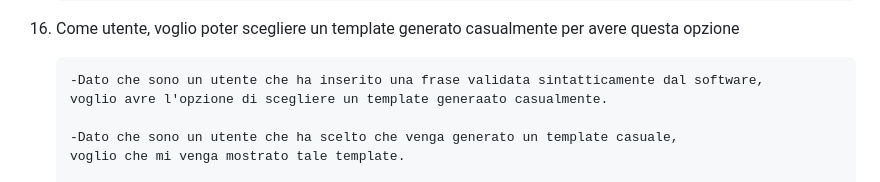
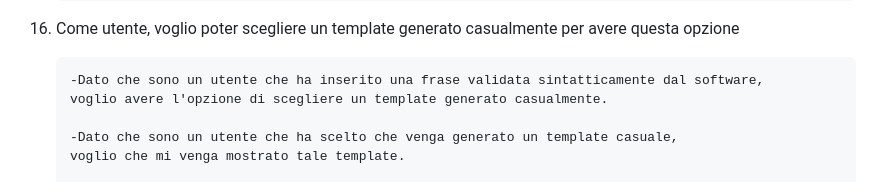
Before and after one commit to progetto-edids/project-edids, a Markdown page: Documento di System test/Acceptance criteria.md, the part around the change. Rendered like a GitHub page.

```diff
--- a/Documento di System test/Acceptance criteria.md
+++ b/Documento di System test/Acceptance criteria.md
@@ -148,7 +148,7 @@ Definizione degli acceptance criteria:
 16. Come utente, voglio poter scegliere un template generato casualmente per avere questa opzione
 
   		-Dato che sono un utente che ha inserito una frase validata sintatticamente dal software,
-    	voglio avre l'opzione di scegliere un template generaato casualmente.
+    	voglio avere l'opzione di scegliere un template generato casualmente.
 
   		-Dato che sono un utente che ha scelto che venga generato un template casuale,
     	voglio che mi venga mostrato tale template.
```
